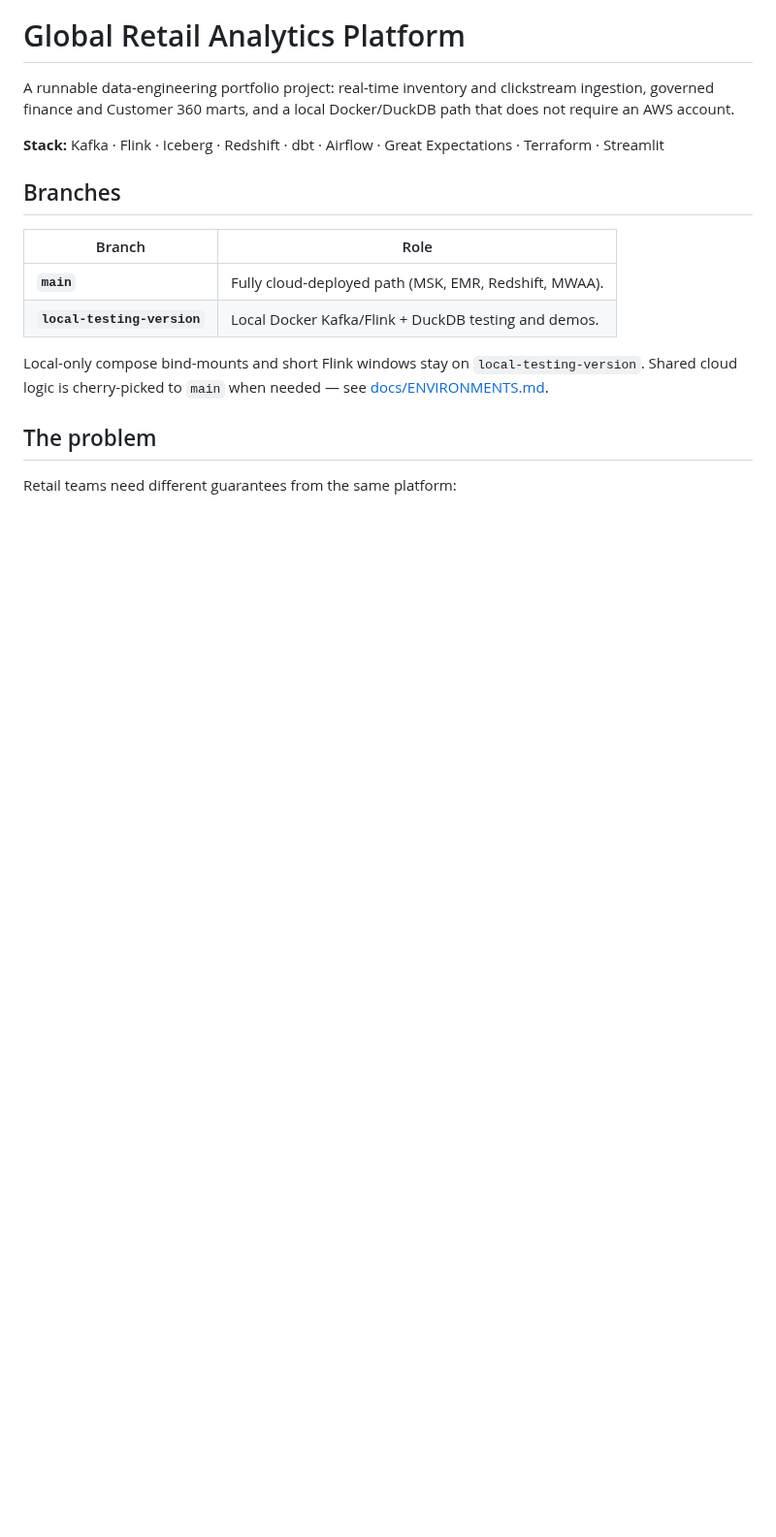
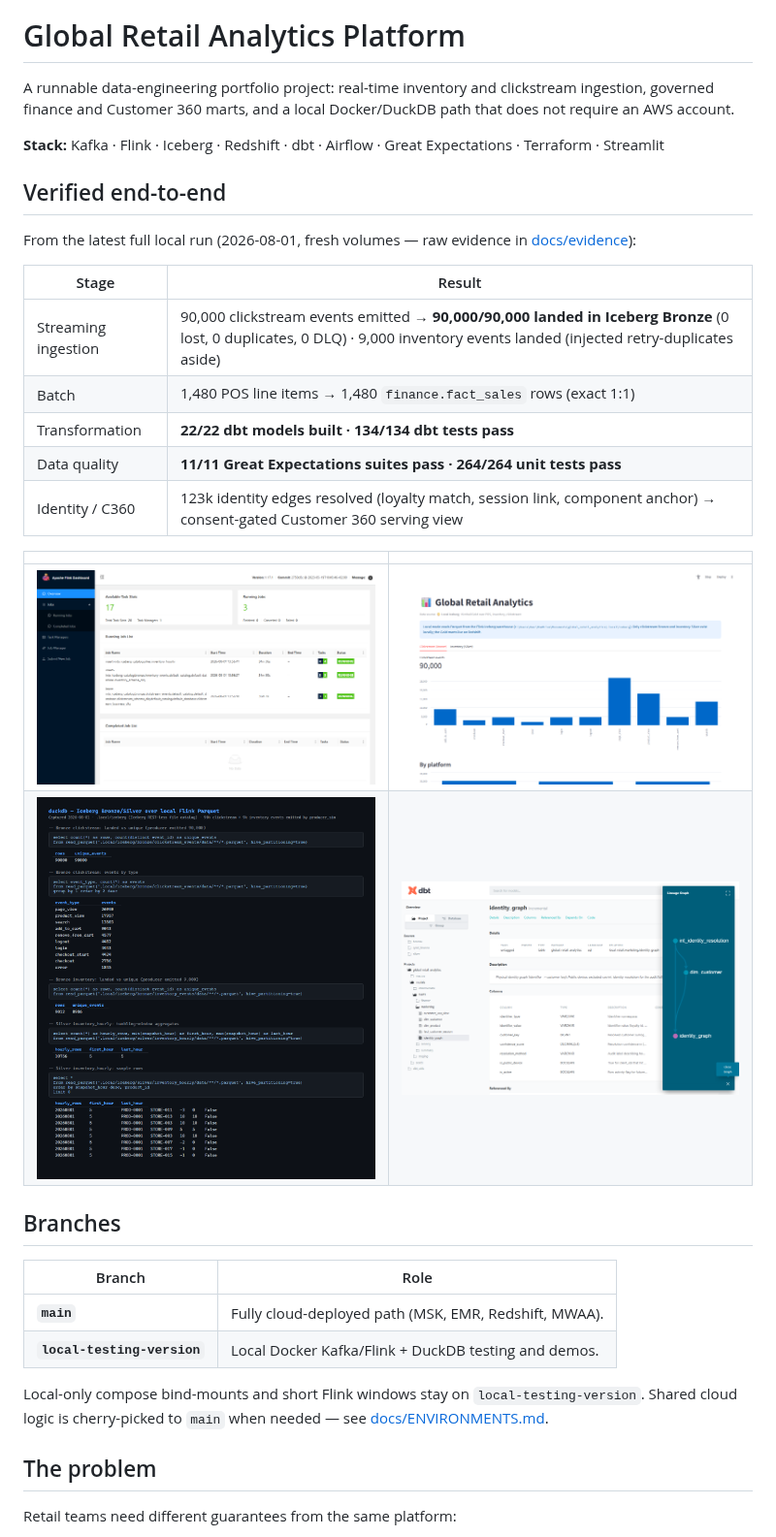
Before and after one commit to jerry98s/global_retail_analytics, a Markdown page: README.md, the part around one of its changes. Shown at 97% size. Drawn GitHub-style; pictures changed too: docs/evidence/screenshots/01-dashboard-overview.png (added), docs/evidence/screenshots/02-flink-checkpoints.png (added), docs/evidence/screenshots/03-iceberg-query.png (added); blank space fills up the shorter version.

```diff
--- a/README.md
+++ b/README.md
@@ -12,6 +13,24 @@ Docker/DuckDB path that does not require an AWS account.
 
 **Stack:** Kafka · Flink · Iceberg · Redshift · dbt · Airflow · Great
 Expectations · Terraform · Streamlit
+
+## Verified end-to-end
+
+From the latest full local run (2026-08-01, fresh volumes — raw evidence in
+[docs/evidence](./docs/evidence/README.md)):
+
+| Stage | Result |
+|---|---|
+| Streaming ingestion | 90,000 clickstream events emitted → **90,000/90,000 landed in Iceberg Bronze** (0 lost, 0 duplicates, 0 DLQ) · 9,000 inventory events landed (injected retry-duplicates aside) |
+| Batch | 1,480 POS line items → 1,480 `finance.fact_sales` rows (exact 1:1) |
+| Transformation | **22/22 dbt models built · 134/134 dbt tests pass** |
+| Data quality | **11/11 Great Expectations suites pass · 264/264 unit tests pass** |
+| Identity / C360 | 123k identity edges resolved (loyalty match, session link, component anchor) → consent-gated Customer 360 serving view |
+
+| | |
+|:---:|:---:|
+| ![Flink job RUNNING with completed checkpoint history](docs/evidence/screenshots/02-flink-checkpoints.png) | ![Streamlit dashboard over 90,000 streamed clickstream events](docs/evidence/screenshots/01-dashboard-overview.png) |
+| ![DuckDB queries over Iceberg Bronze/Silver Parquet](docs/evidence/screenshots/03-iceberg-query.png) | ![dbt lineage graph with identity_graph highlighted](docs/evidence/screenshots/04-dbt-lineage.png) |
 
 ## Branches
 
```
Also changed, not shown: other parts of README.md (+32 -6 lines), docs/evidence/README.md (+26 -14 lines), 2 other files.
